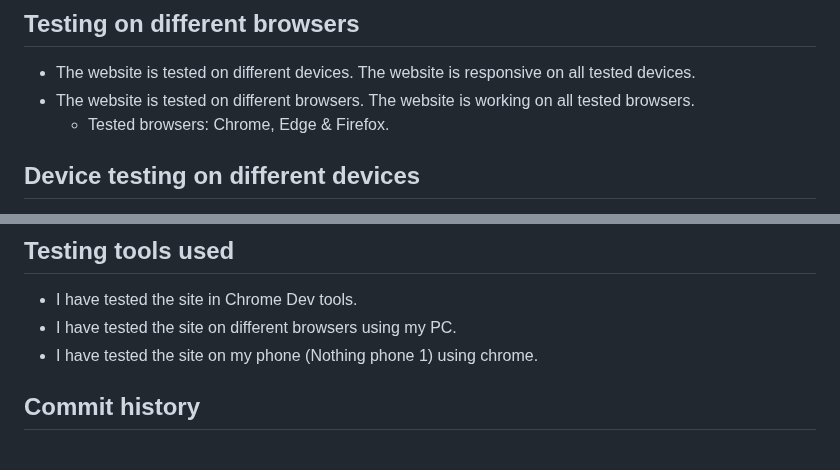
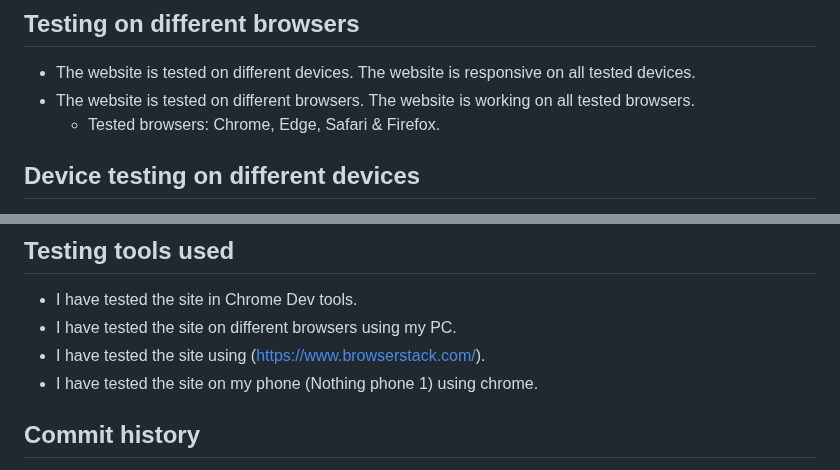
Before and after one commit to gStarhigh/pro1, a Markdown page: README.md, 2 parts joined by grey strips. Drawn GitHub-style.

Commit message:
tested the site on safari using browserstack.com

```diff
--- a/README.md
+++ b/README.md
@@ -186,7 +186,7 @@ The wireframes should not be considered finished product, but as a tool I used a
 ## Testing on different browsers
 - The website is tested on different devices. The website is responsive on all tested devices.
 - The website is tested on different browsers. The website is working on all tested browsers.
-    - Tested browsers: Chrome, Edge & Firefox.
+    - Tested browsers: Chrome, Edge, Safari & Firefox.
 
 
 ## Device testing on different devices
@@ -213,6 +213,7 @@ The wireframes should not be considered finished product, but as a tool I used a
 ## Testing tools used
 - I have tested the site in Chrome Dev tools.
 - I have tested the site on different browsers using my PC.
+- I have tested the site using (https://www.browserstack.com/).
 - I have tested the site on my phone (Nothing phone 1) using chrome.
 
 ## Commit history
```
